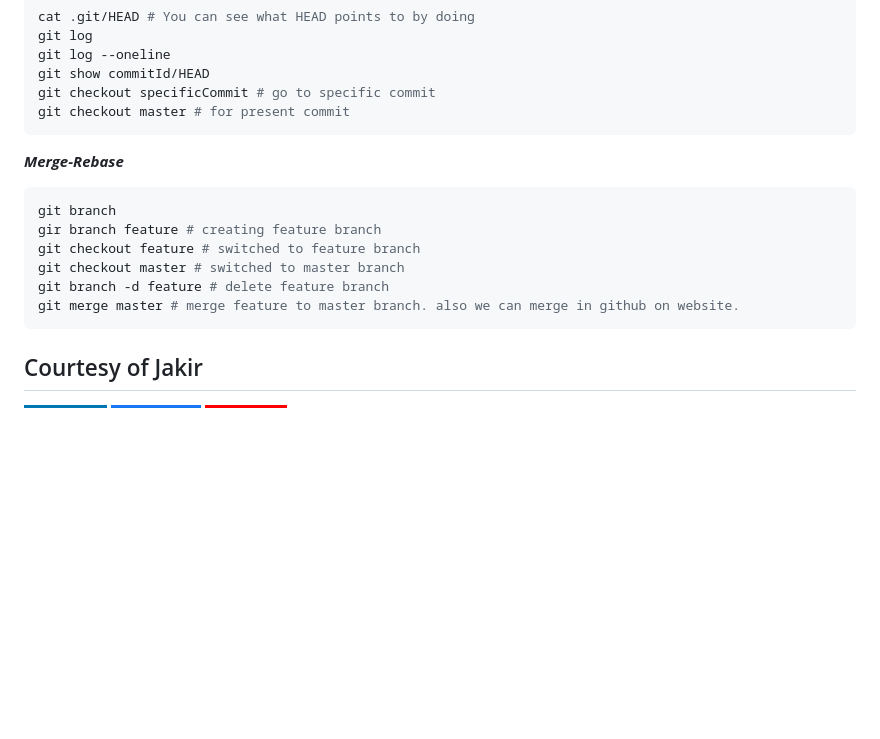
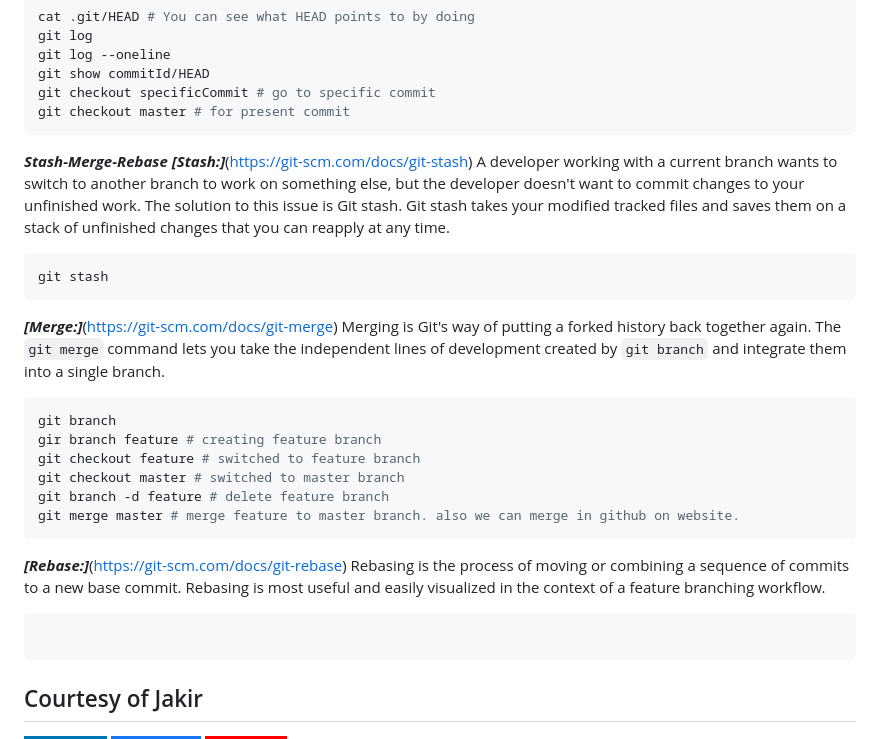
Before and after one commit to jakir-ruet/git-github-learning, a Markdown page: README.md, the part around the change. Rendered like a GitHub page; badges without logos; blank space fills up the shorter version.

Commit message:
stash going on

````diff
--- a/README.md
+++ b/README.md
@@ -187,7 +187,15 @@ git checkout specificCommit # go to specific commit
 git checkout master # for present commit
 ```
 
-***Merge-Rebase***
+***Stash-Merge-Rebase***
+***[Stash:]***(https://git-scm.com/docs/git-stash)
+A developer working with a current branch wants to switch to another branch to work on something else, but the developer doesn't want to commit changes to your unfinished work. The solution to this issue is Git stash. Git stash takes your modified tracked files and saves them on a stack of unfinished changes that you can reapply at any time.
+```bash
+git stash
+```
+
+***[Merge:]***(https://git-scm.com/docs/git-merge)
+Merging is Git's way of putting a forked history back together again. The `git merge` command lets you take the independent lines of development created by `git branch` and integrate them into a single branch.
 ```bash
 git branch
 gir branch feature # creating feature branch
@@ -195,6 +203,12 @@ git checkout feature # switched to feature branch
 git checkout master # switched to master branch
 git branch -d feature # delete feature branch
 git merge master # merge feature to master branch. also we can merge in github on website.
+```
+
+***[Rebase:]***(https://git-scm.com/docs/git-rebase)
+Rebasing is the process of moving or combining a sequence of commits to a new base commit. Rebasing is most useful and easily visualized in the context of a feature branching workflow.
+```bash
+
 ```
 
 ## Courtesy of Jakir
````
